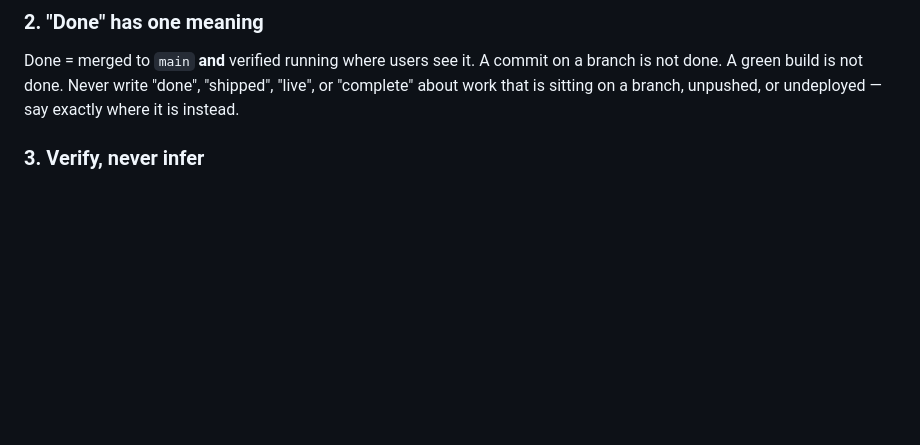
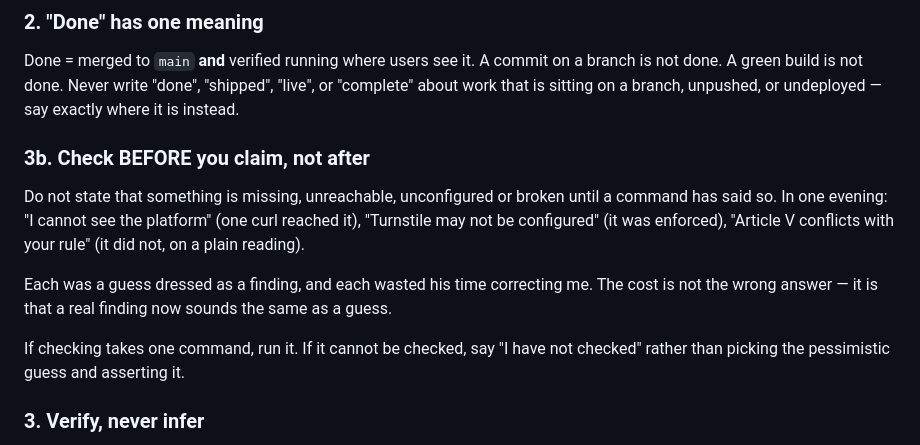
Before and after one commit to palikk87/Local-Civic-Voice, a Markdown page: CLAUDE.md, the part around the change. Rendered like a GitHub page; blank space fills up the shorter version.

Commit message:
Rule: check before claiming, not after
Three assertions in one evening that a single command would have disproved.
Each cost Khalid a correction, and the real damage is that a genuine finding
now sounds like another guess.

Co-Authored-By: Claude Opus 5 <noreply@anthropic.com>
Claude-Session: https://claude.ai/code/session_01DNL6wgpkTy19RR3Y6oeCkK

```diff
--- a/CLAUDE.md
+++ b/CLAUDE.md
@@ -105,6 +105,20 @@ Done = merged to `main` **and** verified running where users see it. A commit on
 a branch is not done. A green build is not done. Never write "done", "shipped",
 "live", or "complete" about work that is sitting on a branch, unpushed, or
 undeployed — say exactly where it is instead.
+
+### 3b. Check BEFORE you claim, not after
+
+Do not state that something is missing, unreachable, unconfigured or broken
+until a command has said so. In one evening: "I cannot see the platform" (one
+curl reached it), "Turnstile may not be configured" (it was enforced), "Article
+V conflicts with your rule" (it did not, on a plain reading).
+
+Each was a guess dressed as a finding, and each wasted his time correcting me.
+The cost is not the wrong answer — it is that a real finding now sounds the
+same as a guess.
+
+If checking takes one command, run it. If it cannot be checked, say "I have not
+checked" rather than picking the pessimistic guess and asserting it.
 
 ### 3. Verify, never infer
 
```
